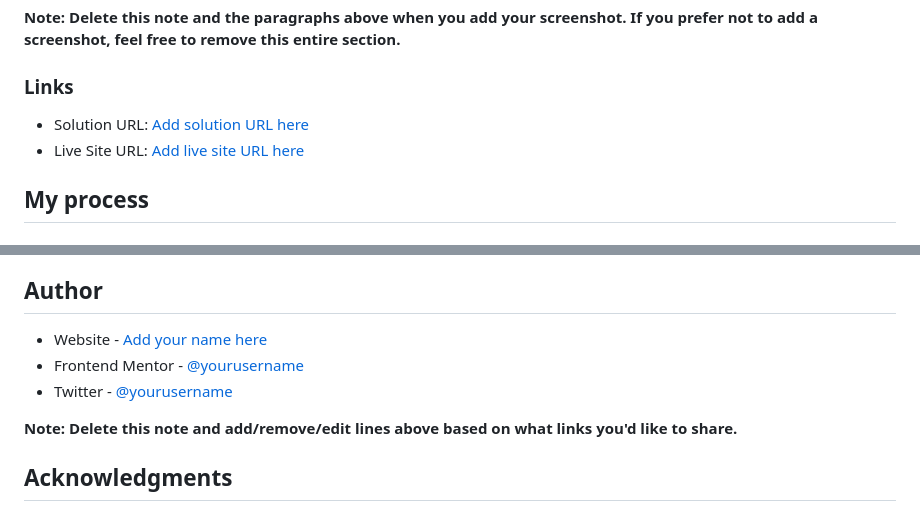
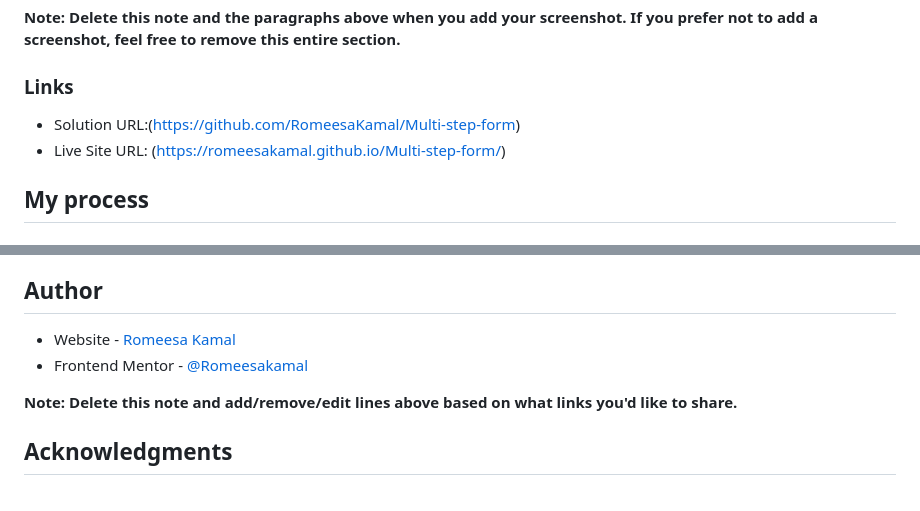
Before and after one commit to RomeesaKamal/Multi-step-form, a Markdown page: README-template.md, 2 parts joined by grey strips. Drawn GitHub-style.

Commit message:
correction

```diff
--- a/README-template.md
+++ b/README-template.md
@@ -48,8 +48,8 @@ Then crop/optimize/edit your image however you like, add it to your project, and
 
 ### Links
 
-- Solution URL: [Add solution URL here](https://your-solution-url.com)
-- Live Site URL: [Add live site URL here](https://your-live-site-url.com)
+- Solution URL:(https://github.com/RomeesaKamal/Multi-step-form)
+- Live Site URL: (https://romeesakamal.github.io/Multi-step-form/)
 
 ## My process
 
@@ -105,9 +105,8 @@ Use this section to outline areas that you want to continue focusing on in futur
 
 ## Author
 
-- Website - [Add your name here](https://www.your-site.com)
-- Frontend Mentor - [@yourusername](https://www.frontendmentor.io/profile/yourusername)
-- Twitter - [@yourusername](https://www.twitter.com/yourusername)
+- Website - [Romeesa Kamal](https://github.com/RomeesaKamal/Multi-step-form)
+- Frontend Mentor - [@Romeesakamal](https://www.frontendmentor.io/profile/RomeesaKamal)
 
 **Note: Delete this note and add/remove/edit lines above based on what links you'd like to share.**
 
```
Also changed, not shown: other parts of README-template.md (+1 -1 lines).
